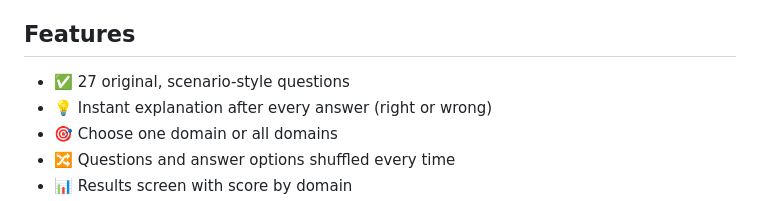
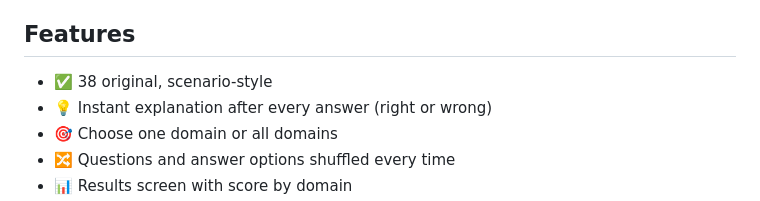
Before and after one commit to codebyjamiilah/az900-smart-quiz-builder, a Markdown page: README.md, the part around the change. Drawn GitHub-style.

```diff
--- a/README.md
+++ b/README.md
@@ -26,7 +26,7 @@ A quiz app that explains **every** answer straight away, organised by the three
 
 ## Features
 
-- ✅ 27 original, scenario-style questions
+- ✅ 38 original, scenario-style
 - 💡 Instant explanation after every answer (right or wrong)
 - 🎯 Choose one domain or all domains
 - 🔀 Questions and answer options shuffled every time
```
